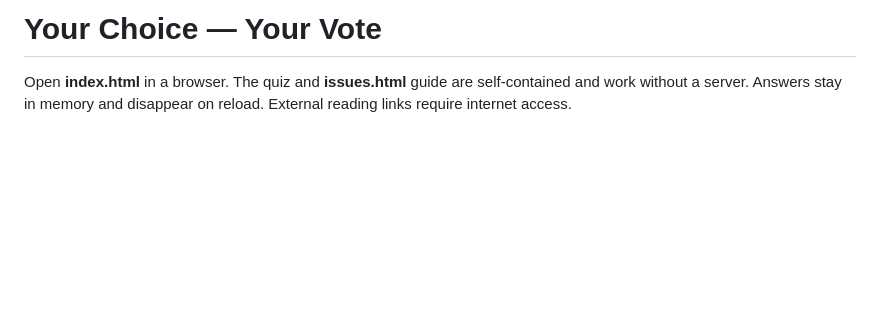
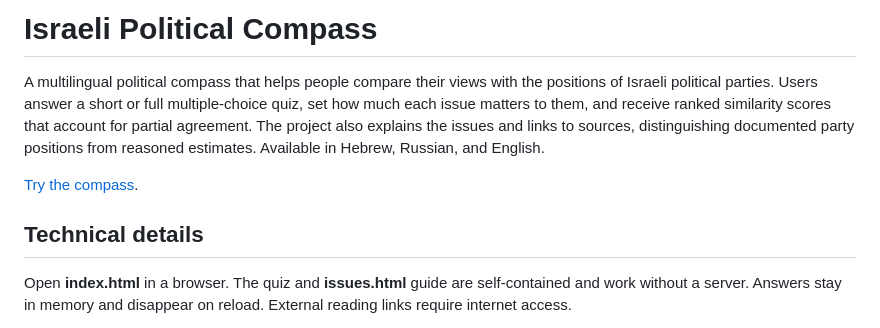
Before and after one commit to pptz/compass, a Markdown page: README.md, the part around one of its changes. Drawn GitHub-style; blank space fills up the shorter version.

Commit message:
Introduce repository purpose before README technical details

```diff
--- a/README.md
+++ b/README.md
@@ -1,4 +1,10 @@
-# Your Choice — Your Vote
+# Israeli Political Compass
+
+A multilingual political compass that helps people compare their views with the positions of Israeli political parties. Users answer a short or full multiple-choice quiz, set how much each issue matters to them, and receive ranked similarity scores that account for partial agreement. The project also explains the issues and links to sources, distinguishing documented party positions from reasoned estimates. Available in Hebrew, Russian, and English.
+
+[Try the compass](https://pptz.github.io/compass/).
+
+## Technical details
 
 Open **index.html** in a browser. The quiz and **issues.html** guide are self-contained and work without a server. Answers stay in memory and disappear on reload. External reading links require internet access.
 
```
Also changed, not shown: other parts of README.md (+1 -1 lines).
